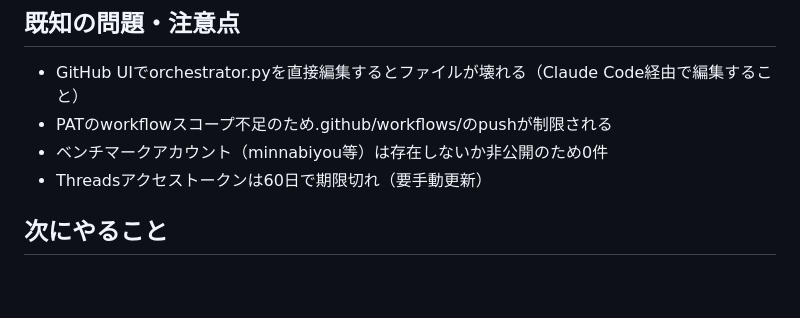
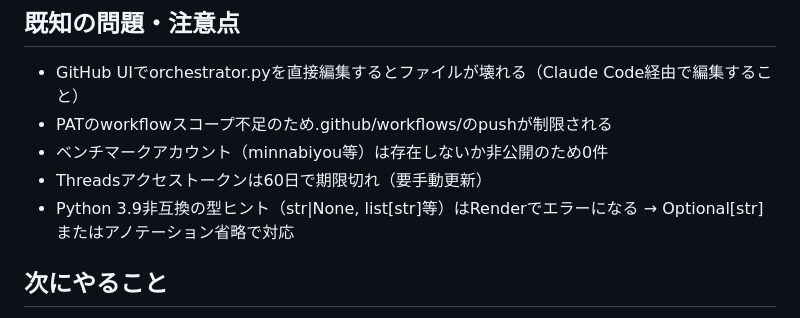
Before and after one commit to siromaje713/affiliate-bot, a Markdown page: CLAUDE.md, the part around the change. Rendered like a GitHub page; blank space fills up the shorter version.

Commit message:
docs: CLAUDE.md更新（Python 3.9型ヒント注意事項追記）

```diff
--- a/CLAUDE.md
+++ b/CLAUDE.md
@@ -52,6 +52,7 @@
 - PATのworkflowスコープ不足のため.github/workflows/のpushが制限される
 - ベンチマークアカウント（minnabiyou等）は存在しないか非公開のため0件
 - Threadsアクセストークンは60日で期限切れ（要手動更新）
+- Python 3.9非互換の型ヒント（str|None, list[str]等）はRenderでエラーになる → Optional[str]またはアノテーション省略で対応
 
 ## 次にやること
 - RenderダッシュボードでreplyモードのenvにBENCHMARK_ACCOUNT_IDS・GH_PAT追加
```
